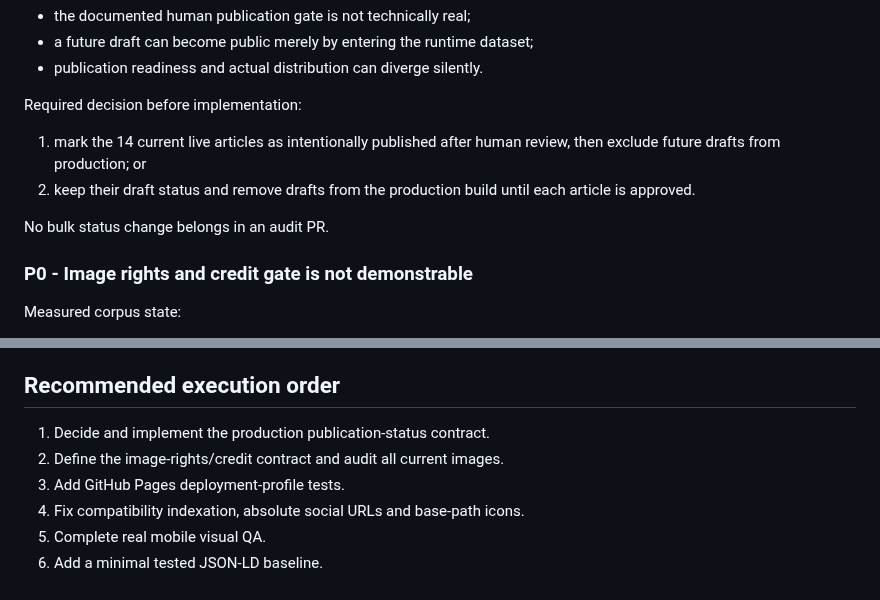
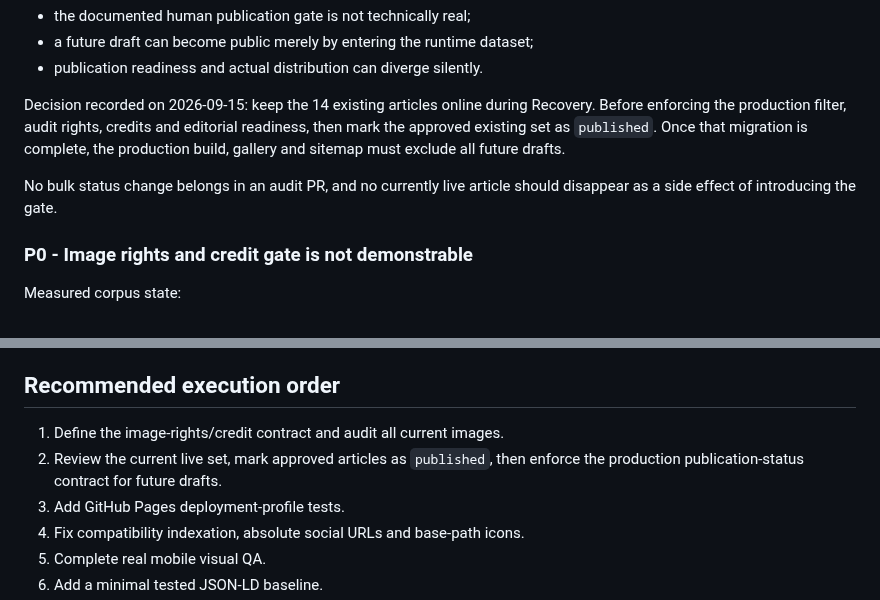
Before and after one commit to Theodore-Aspeel/artnouveau-site, a Markdown page: research/anad-2-baseline-audit.md, 2 parts joined by grey strips. Drawn GitHub-style.

Commit message:
docs: record live article recovery strategy

```diff
--- a/research/anad-2-baseline-audit.md
+++ b/research/anad-2-baseline-audit.md
@@ -71,14 +71,14 @@ Impact:
 - a future draft can become public merely by entering the runtime dataset;
 - publication readiness and actual distribution can diverge silently.
 
-Required decision before implementation:
+Decision recorded on 2026-09-15: keep the 14 existing articles online during
+Recovery. Before enforcing the production filter, audit rights, credits and
+editorial readiness, then mark the approved existing set as `published`. Once that
+migration is complete, the production build, gallery and sitemap must exclude all
+future drafts.
 
-1. mark the 14 current live articles as intentionally published after human review,
-   then exclude future drafts from production; or
-2. keep their draft status and remove drafts from the production build until each
-   article is approved.
-
-No bulk status change belongs in an audit PR.
+No bulk status change belongs in an audit PR, and no currently live article should
+disappear as a side effect of introducing the gate.
 
 ### P0 - Image rights and credit gate is not demonstrable
 
@@ -211,8 +211,9 @@ the footer.
 
 ## Recommended execution order
 
-1. Decide and implement the production publication-status contract.
-2. Define the image-rights/credit contract and audit all current images.
+1. Define the image-rights/credit contract and audit all current images.
+2. Review the current live set, mark approved articles as `published`, then enforce
+   the production publication-status contract for future drafts.
 3. Add GitHub Pages deployment-profile tests.
 4. Fix compatibility indexation, absolute social URLs and base-path icons.
 5. Complete real mobile visual QA.
```
Also changed, not shown: research/anad-2-recovery-state.md (+2 -1 lines).
